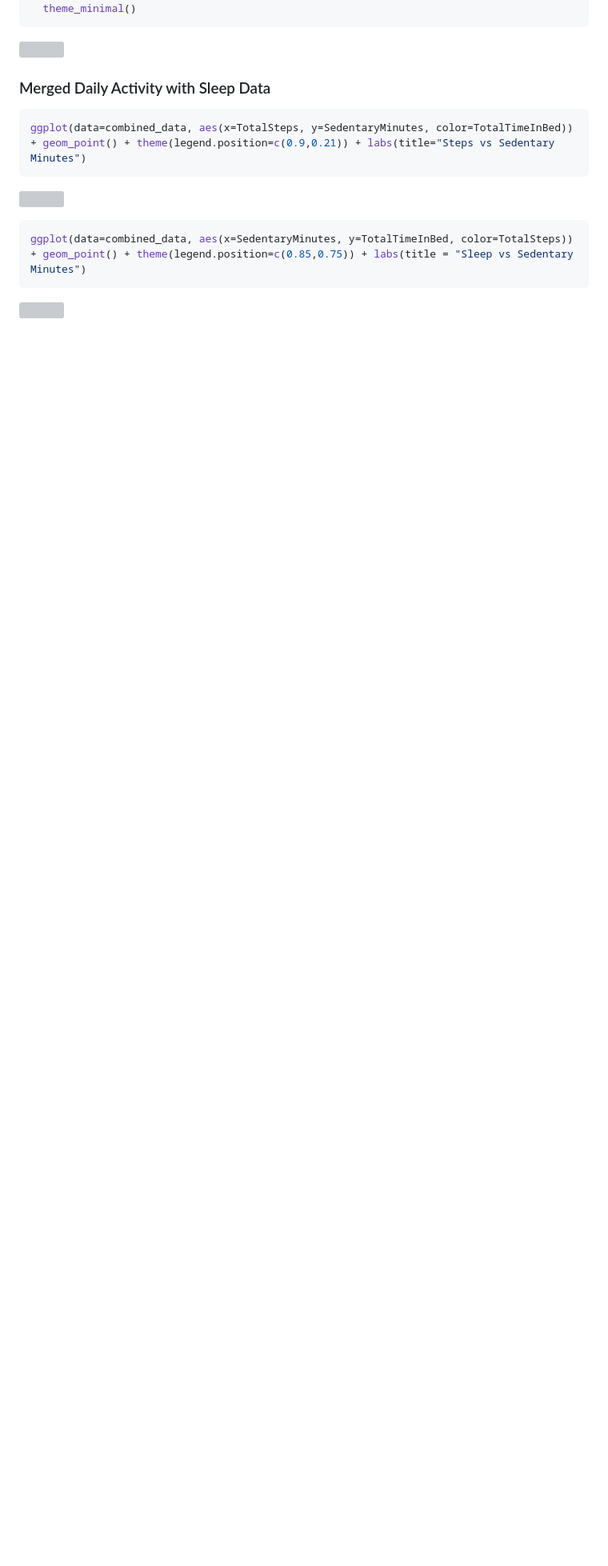
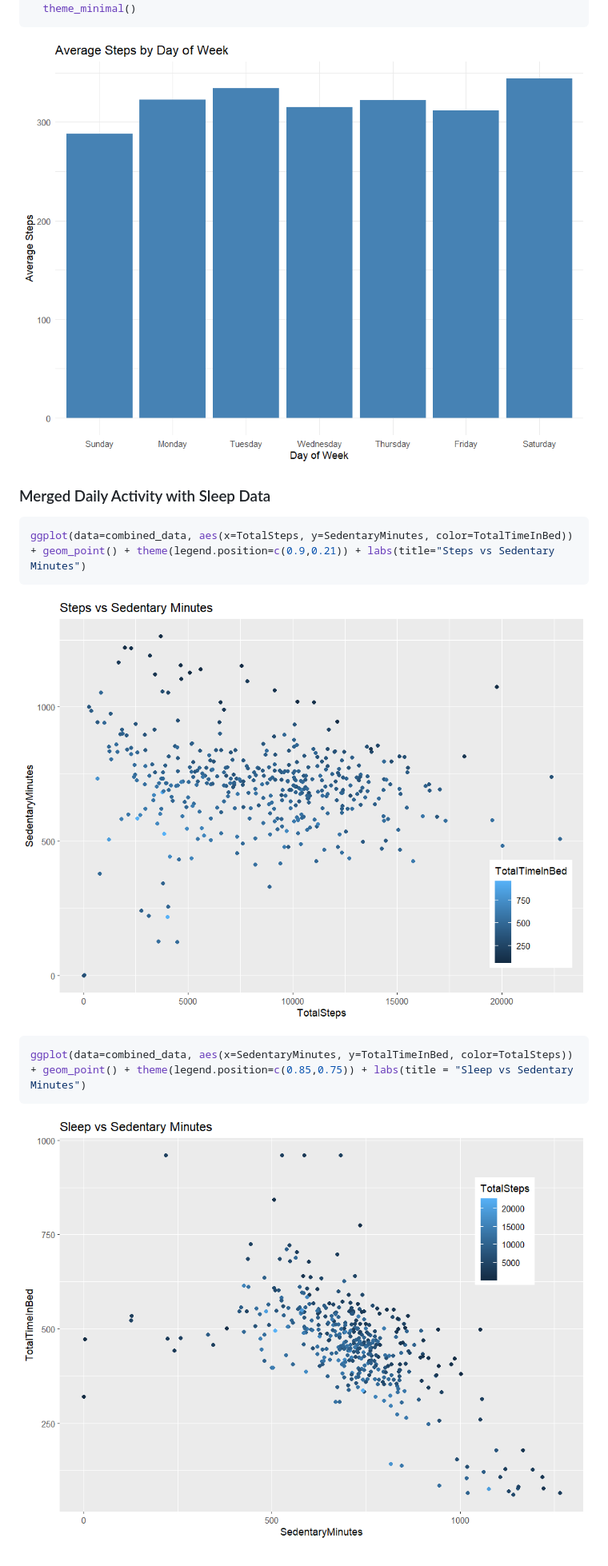
Before and after one commit to RichardO82/Google-Data-Analytics-Capstone-Project, a Markdown page: README.md, the part around the change. Shown at 80% size. Rendered like a GitHub page; blank space fills up the shorter version; grey boxes are pictures that could not be loaded.

````diff
--- a/README.md
+++ b/README.md
@@ -103,7 +103,7 @@ ggplot(hourly_steps_avg, aes(x = day_of_week, y = avg_steps_per_weekday)) +
   theme_minimal()
 ```
 
-![](FitBit_R_FiguresDaySteps.png)<!-- -->
+![](FitBit_R_Figures/DaySteps.png)<!-- -->
 
 ### Merged Daily Activity with Sleep Data
 
@@ -111,10 +111,10 @@ ggplot(hourly_steps_avg, aes(x = day_of_week, y = avg_steps_per_weekday)) +
 ggplot(data=combined_data, aes(x=TotalSteps, y=SedentaryMinutes, color=TotalTimeInBed)) + geom_point() + theme(legend.position=c(0.9,0.21)) + labs(title="Steps vs Sedentary Minutes")
 ```
 
-![](FitBit_R_Figures/MergedSteps-1.png)<!-- -->
+![](FitBit_R_Figures/MergedSteps.png)<!-- -->
 
 ``` r
 ggplot(data=combined_data, aes(x=SedentaryMinutes, y=TotalTimeInBed, color=TotalSteps)) + geom_point() + theme(legend.position=c(0.85,0.75)) + labs(title = "Sleep vs Sedentary Minutes")
 ```
 
-![](FitBit_R_Script_files/figure-gfm/MergedSleep.png)<!-- -->
+![](FitBit_R_Figures/MergedSleep.png)<!-- -->
````
